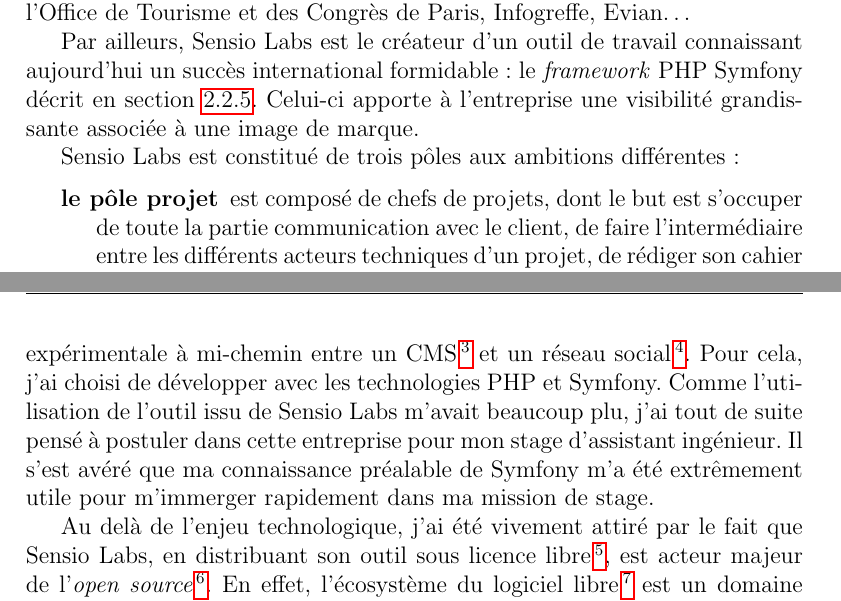
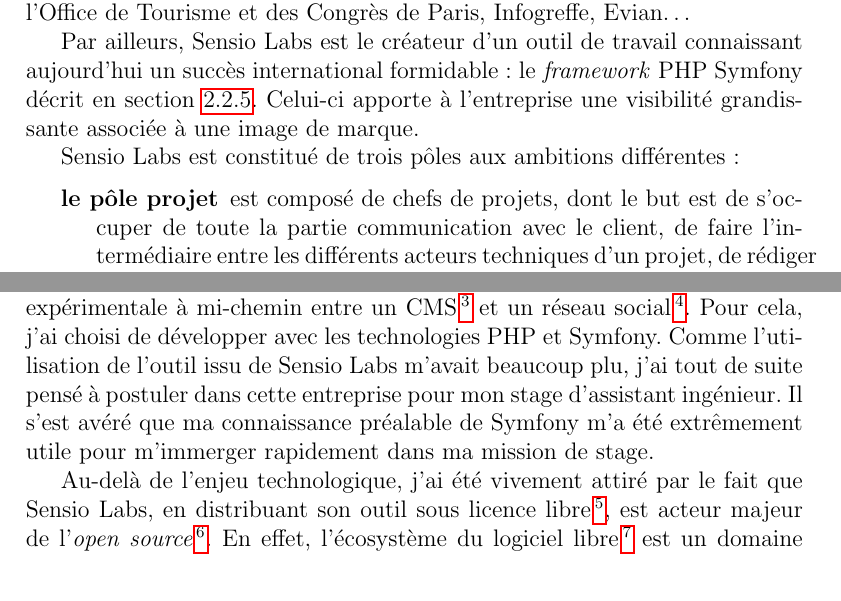
Before and after one commit to jersub/tn09, a LaTeX document (rapport.tex, which reads presentation.tex): two parts of pages 9 and 10 of 46, joined at a grey line, cut so that both start at the same text. Compiled offline with pdfLaTeX.

Commit message:
Corrections mineures.

```diff
--- a/presentation.tex
+++ b/presentation.tex
@@ -28,7 +28,7 @@
 \asl\ est constitué de trois pôles aux ambitions différentes :
 
 \begin{description}
-	\item[le pôle projet] est composé de chefs de projets, dont le but est s'occuper de toute la partie communication avec le client, de faire l'intermédiaire entre les différents acteurs techniques d'un projet, de rédiger son cahier des charges, de planifier le temps et les ressources qui lui sont affectés ;
+	\item[le pôle projet] est composé de chefs de projets, dont le but est de s'occuper de toute la partie communication avec le client, de faire l'intermédiaire entre les différents acteurs techniques d'un projet, de rédiger son cahier des charges, de planifier le temps et les ressources qui lui sont affectés ;
 	\item[le pôle production] est composé d'intégrateurs, qui ont pour objectif de transformer les maquettes de sites, réalisées par les créateurs d'\aes, en pages web statiques compatibles avec un certain nombre de navigateurs du marché ;
 	\item[le pôle développement] se compose d'une équipe de développeurs, dont le but est de rendre dynamiques les pages web produites par le pôle production, en se chargeant de l'implémentation de leur logique.
 \end{description}
```
Also changed, not shown: presentation.tex (2 more changed lines).
